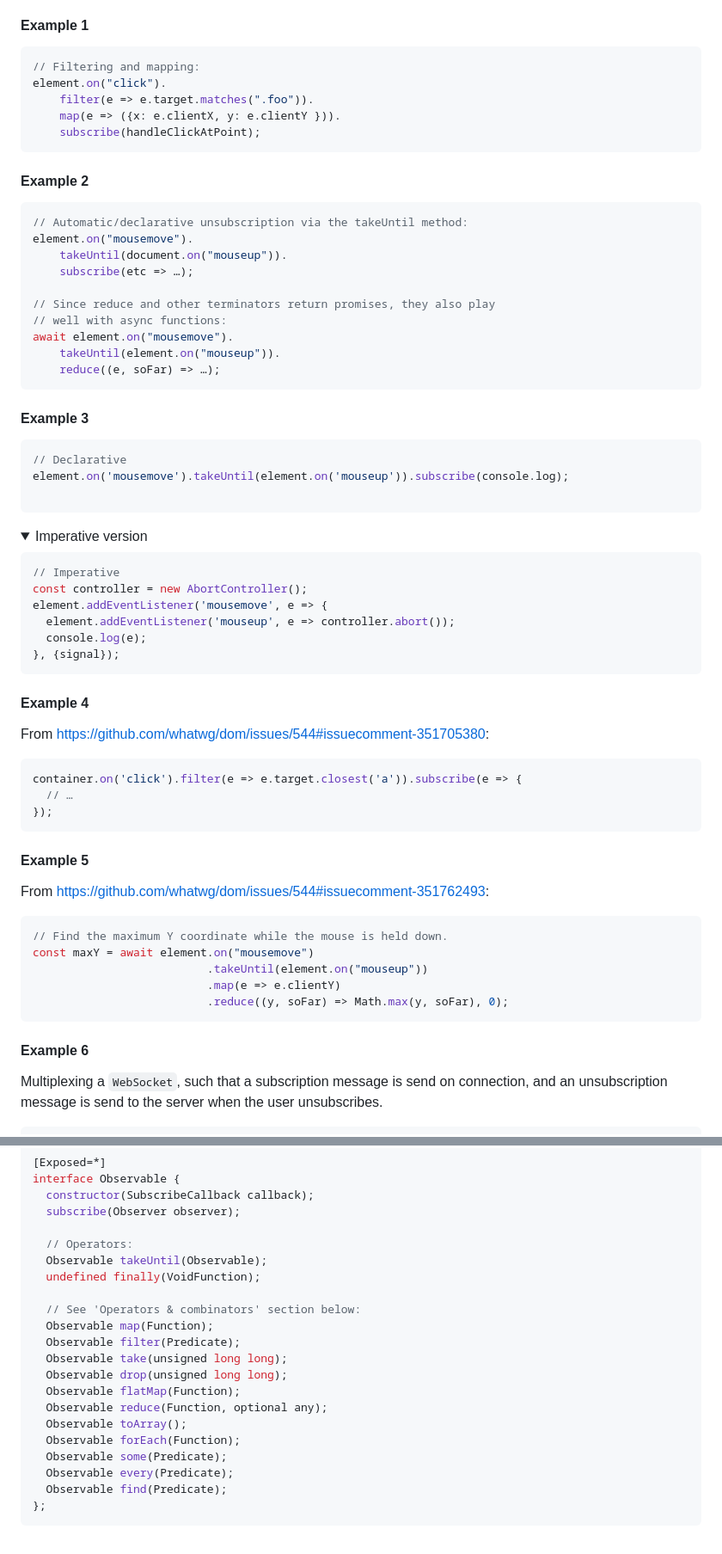
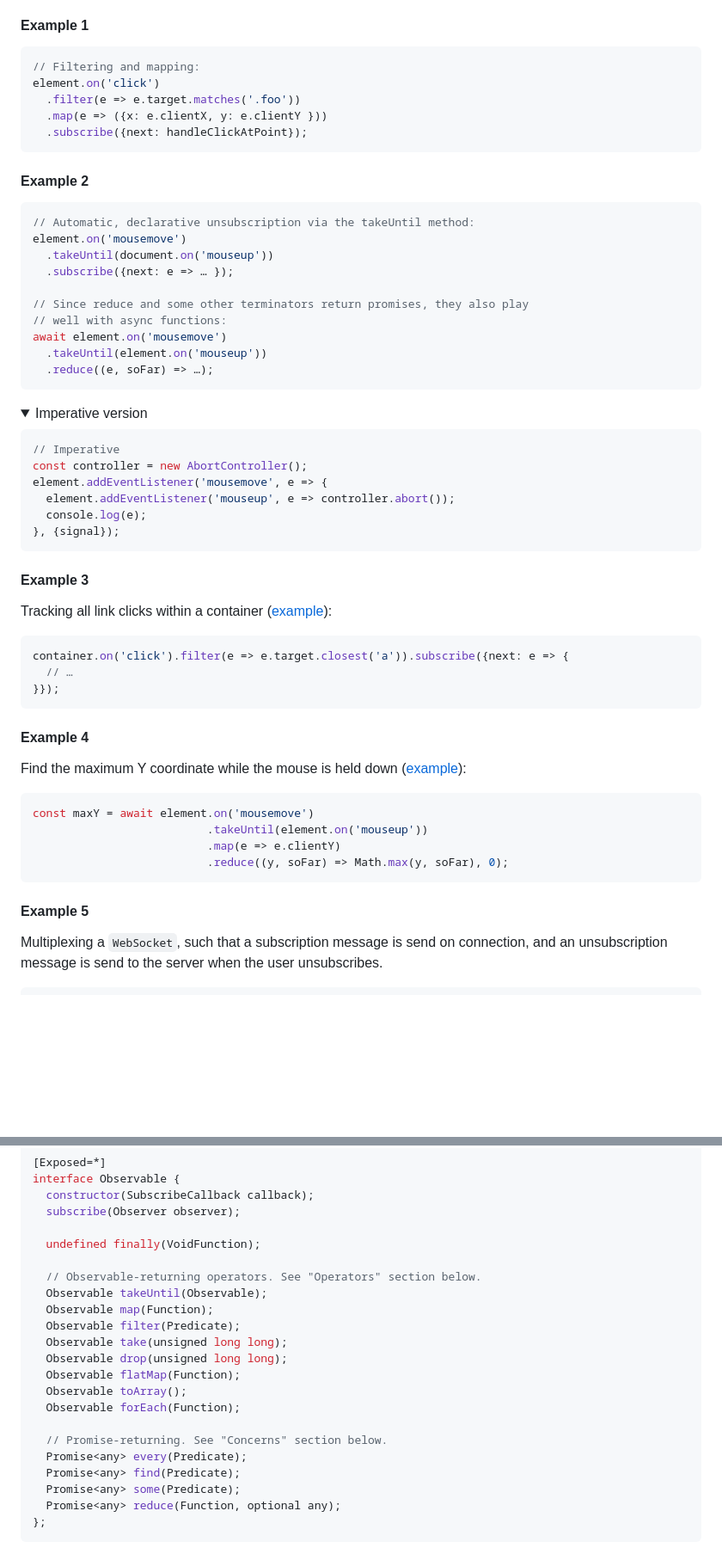
Before and after one commit to WICG/observable, a Markdown page: README.md, 2 parts joined by grey strips. Shown at 86% size. Rendered like a GitHub page; folded sections open; blank space fills up the shorter version.

Commit message:
Promise-returning operators and example clean up

````diff
--- a/README.md
+++ b/README.md
@@ -24,33 +24,25 @@ hard-to-follow callback chains.
 
 ```js
 // Filtering and mapping:
-element.on("click").
-    filter(e => e.target.matches(".foo")).
-    map(e => ({x: e.clientX, y: e.clientY })).
-    subscribe(handleClickAtPoint);
+element.on('click')
+  .filter(e => e.target.matches('.foo'))
+  .map(e => ({x: e.clientX, y: e.clientY }))
+  .subscribe({next: handleClickAtPoint});
 ```
 
 #### Example 2
 
 ```js
-// Automatic/declarative unsubscription via the takeUntil method:
-element.on("mousemove").
-    takeUntil(document.on("mouseup")).
-    subscribe(etc => …);
+// Automatic, declarative unsubscription via the takeUntil method:
+element.on('mousemove')
+  .takeUntil(document.on('mouseup'))
+  .subscribe({next: e => … });
 
-// Since reduce and other terminators return promises, they also play
+// Since reduce and some other terminators return promises, they also play
 // well with async functions:
-await element.on("mousemove").
-    takeUntil(element.on("mouseup")).
-    reduce((e, soFar) => …);
-```
-
-#### Example 3
-
-```js
-// Declarative
-element.on('mousemove').takeUntil(element.on('mouseup')).subscribe(console.log);
-
+await element.on('mousemove')
+  .takeUntil(element.on('mouseup'))
+  .reduce((e, soFar) => …);
 ```
 
 <details>
@@ -66,28 +58,30 @@ element.addEventListener('mousemove', e => {
 ```
 </details>
 
+#### Example 3
+
+Tracking all link clicks within a container
+([example](https://github.com/whatwg/dom/issues/544#issuecomment-351705380)):
+
+```js
+container.on('click').filter(e => e.target.closest('a')).subscribe({next: e => {
+  // …
+}});
+```
+
 #### Example 4
 
-From https://github.com/whatwg/dom/issues/544#issuecomment-351705380:
-```js
-container.on('click').filter(e => e.target.closest('a')).subscribe(e => {
-  // …
-});
-```
-
-#### Example 5
-
-From https://github.com/whatwg/dom/issues/544#issuecomment-351762493:
+Find the maximum Y coordinate while the mouse is held down
+([example](https://github.com/whatwg/dom/issues/544#issuecomment-351762493)):
 
 ```js
-// Find the maximum Y coordinate while the mouse is held down.
-const maxY = await element.on("mousemove")
-                          .takeUntil(element.on("mouseup"))
+const maxY = await element.on('mousemove')
+                          .takeUntil(element.on('mouseup'))
                           .map(e => e.clientY)
                           .reduce((y, soFar) => Math.max(y, soFar), 0);
 ```
 
-#### Example 6
+#### Example 5
 
 Multiplexing a `WebSocket`, such that a subscription message is send on connection,
 and an unsubscription message is send to the server when the user unsubscribes.
@@ -327,22 +321,23 @@ interface Observable {
   constructor(SubscribeCallback callback);
   subscribe(Observer observer);
 
-  // Operators:
-  Observable takeUntil(Observable);
   undefined finally(VoidFunction);
 
-  // See 'Operators & combinators' section below:
+  // Observable-returning operators. See "Operators" section below.
+  Observable takeUntil(Observable);
   Observable map(Function);
   Observable filter(Predicate);
   Observable take(unsigned long long);
   Observable drop(unsigned long long);
   Observable flatMap(Function);
-  Observable reduce(Function, optional any);
   Observable toArray();
   Observable forEach(Function);
-  Observable some(Predicate);
-  Observable every(Predicate);
-  Observable find(Predicate);
+
+  // Promise-returning. See "Concerns" section below.
+  Promise<any> every(Predicate);
+  Promise<any> find(Predicate);
+  Promise<any> some(Predicate);
+  Promise<any> reduce(Function, optional any);
 };
 ```
 
````
Also changed, not shown: other parts of README.md (+3 -3 lines).
